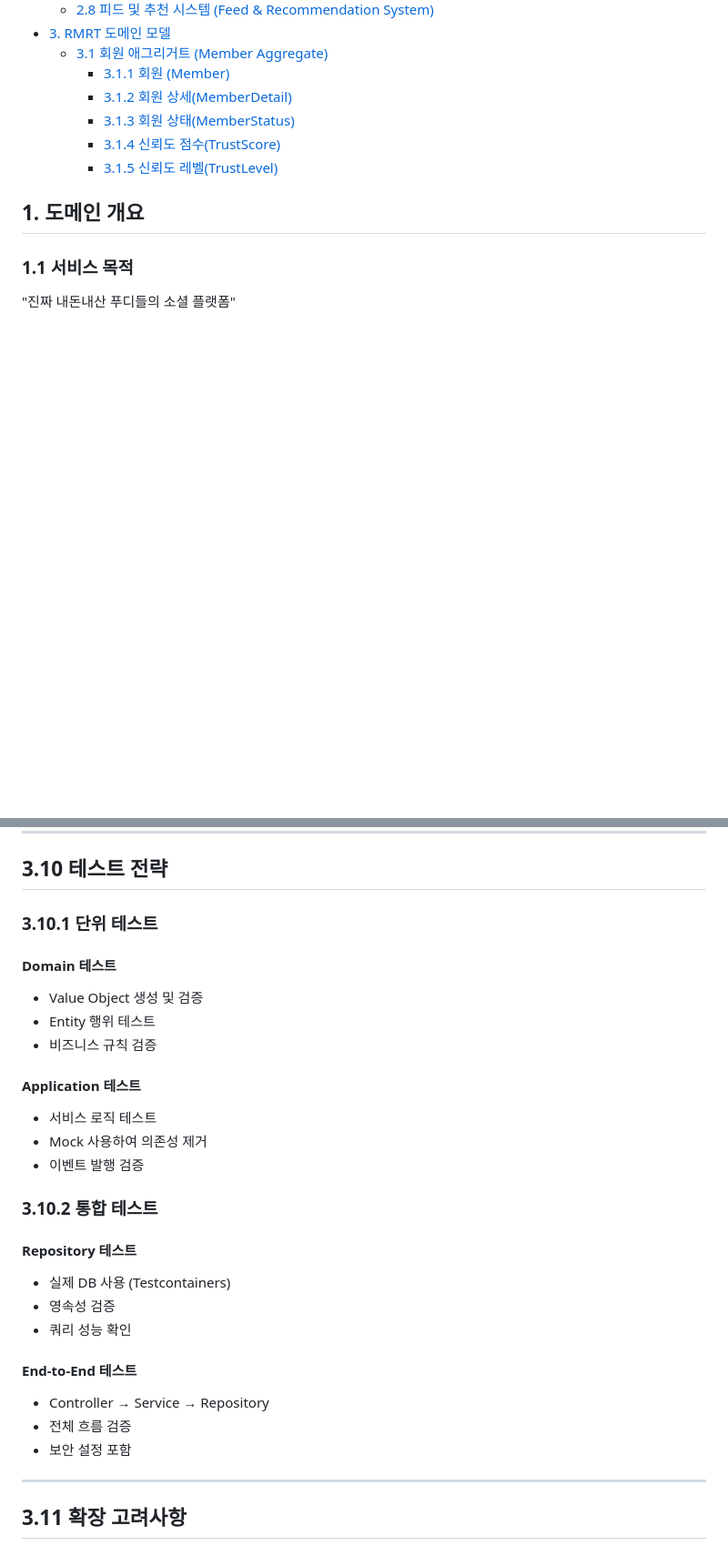
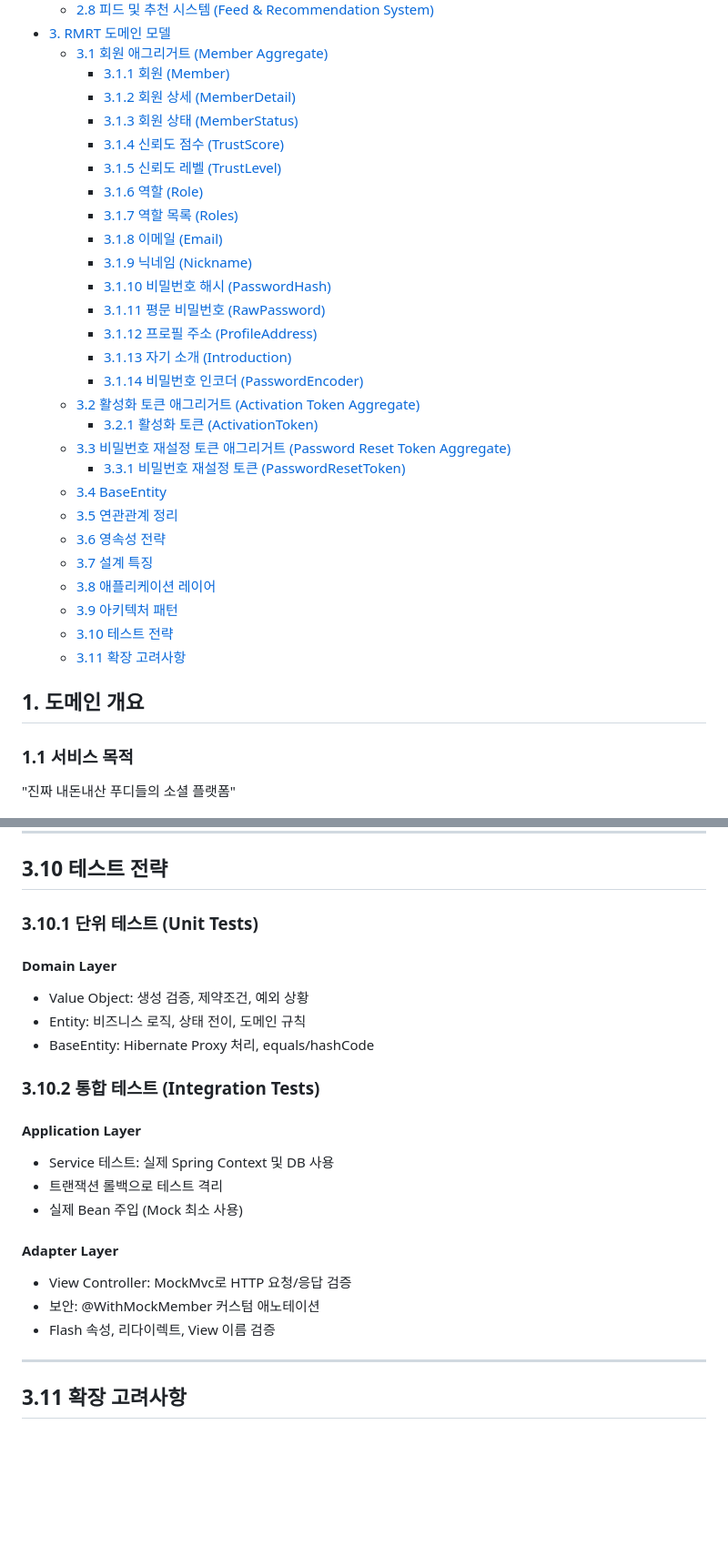
Before and after one commit to AlbertImKr/RealMoneyRealTaste, a Markdown page: README.md, 2 parts joined by grey strips. Shown: that part at 91% size. Rendered like a GitHub page; blank space fills up the shorter version.

Commit message:
docs: README.md 도메인 모델 섹션 업데이트 및 추가 항목 정리

```diff
--- a/README.md
+++ b/README.md
@@ -23,10 +23,31 @@
 - [3. RMRT 도메인 모델](#3-rmrt-도메인-모델)
     - [3.1 회원 애그리거트 (Member Aggregate)](#31-회원-애그리거트-member-aggregate)
         - [3.1.1 회원 (Member)](#311-회원-member)
-        - [3.1.2 회원 상세(MemberDetail)](#312-회원-상세memberdetail)
-        - [3.1.3 회원 상태(MemberStatus)](#313-회원-상태memberstatus)
-        - [3.1.4 신뢰도 점수(TrustScore)](#314-신뢰도-점수trustscore)
-        - [3.1.5 신뢰도 레벨(TrustLevel)](#315-신뢰도-레벨trustlevel)
+      - [3.1.2 회원 상세 (MemberDetail)](#312-회원-상세-memberdetail)
+      - [3.1.3 회원 상태 (MemberStatus)](#313-회원-상태-memberstatus)
+      - [3.1.4 신뢰도 점수 (TrustScore)](#314-신뢰도-점수-trustscore)
+      - [3.1.5 신뢰도 레벨 (TrustLevel)](#315-신뢰도-레벨-trustlevel)
+      - [3.1.6 역할 (Role)](#316-역할-role)
+      - [3.1.7 역할 목록 (Roles)](#317-역할-목록-roles)
+      - [3.1.8 이메일 (Email)](#318-이메일-email)
+      - [3.1.9 닉네임 (Nickname)](#319-닉네임-nickname)
+      - [3.1.10 비밀번호 해시 (PasswordHash)](#3110-비밀번호-해시-passwordhash)
+      - [3.1.11 평문 비밀번호 (RawPassword)](#3111-평문-비밀번호-rawpassword)
+      - [3.1.12 프로필 주소 (ProfileAddress)](#3112-프로필-주소-profileaddress)
+      - [3.1.13 자기 소개 (Introduction)](#3113-자기-소개-introduction)
+      - [3.1.14 비밀번호 인코더 (PasswordEncoder)](#3114-비밀번호-인코더-passwordencoder)
+    - [3.2 활성화 토큰 애그리거트 (Activation Token Aggregate)](#32-활성화-토큰-애그리거트-activation-token-aggregate)
+        - [3.2.1 활성화 토큰 (ActivationToken)](#321-활성화-토큰-activationtoken)
+    - [3.3 비밀번호 재설정 토큰 애그리거트 (Password Reset Token Aggregate)](#33-비밀번호-재설정-토큰-애그리거트-password-reset-token-aggregate)
+        - [3.3.1 비밀번호 재설정 토큰 (PasswordResetToken)](#331-비밀번호-재설정-토큰-passwordresettoken)
+    - [3.4 BaseEntity](#34-baseentity)
+    - [3.5 연관관계 정리](#35-연관관계-정리)
+    - [3.6 영속성 전략](#36-영속성-전략)
+    - [3.7 설계 특징](#37-설계-특징)
+    - [3.8 애플리케이션 레이어](#38-애플리케이션-레이어)
+    - [3.9 아키텍처 패턴](#39-아키텍처-패턴)
+    - [3.10 테스트 전략](#310-테스트-전략)
+    - [3.11 확장 고려사항](#311-확장-고려사항)
 
 ## 1. 도메인 개요
 
@@ -1368,33 +1389,27 @@ RuntimeException
 
 ## 3.10 테스트 전략
 
-### 3.10.1 단위 테스트
+### 3.10.1 단위 테스트 (Unit Tests)
 
-#### Domain 테스트
+#### Domain Layer
 
-* Value Object 생성 및 검증
-* Entity 행위 테스트
-* 비즈니스 규칙 검증
+* Value Object: 생성 검증, 제약조건, 예외 상황
+* Entity: 비즈니스 로직, 상태 전이, 도메인 규칙
+* BaseEntity: Hibernate Proxy 처리, equals/hashCode
 
-#### Application 테스트
+### 3.10.2 통합 테스트 (Integration Tests)
 
-* 서비스 로직 테스트
-* Mock 사용하여 의존성 제거
-* 이벤트 발행 검증
+#### Application Layer
 
-### 3.10.2 통합 테스트
+* Service 테스트: 실제 Spring Context 및 DB 사용
+* 트랜잭션 롤백으로 테스트 격리
+* 실제 Bean 주입 (Mock 최소 사용)
 
-#### Repository 테스트
+#### Adapter Layer
 
-* 실제 DB 사용 (Testcontainers)
-* 영속성 검증
-* 쿼리 성능 확인
-
-#### End-to-End 테스트
-
-* Controller → Service → Repository
-* 전체 흐름 검증
-* 보안 설정 포함
+* View Controller: MockMvc로 HTTP 요청/응답 검증
+* 보안: @WithMockMember 커스텀 애노테이션
+* Flash 속성, 리다이렉트, View 이름 검증
 
 ---
 
```
Also changed, not shown: other parts of README.md (+4 -4 lines).
